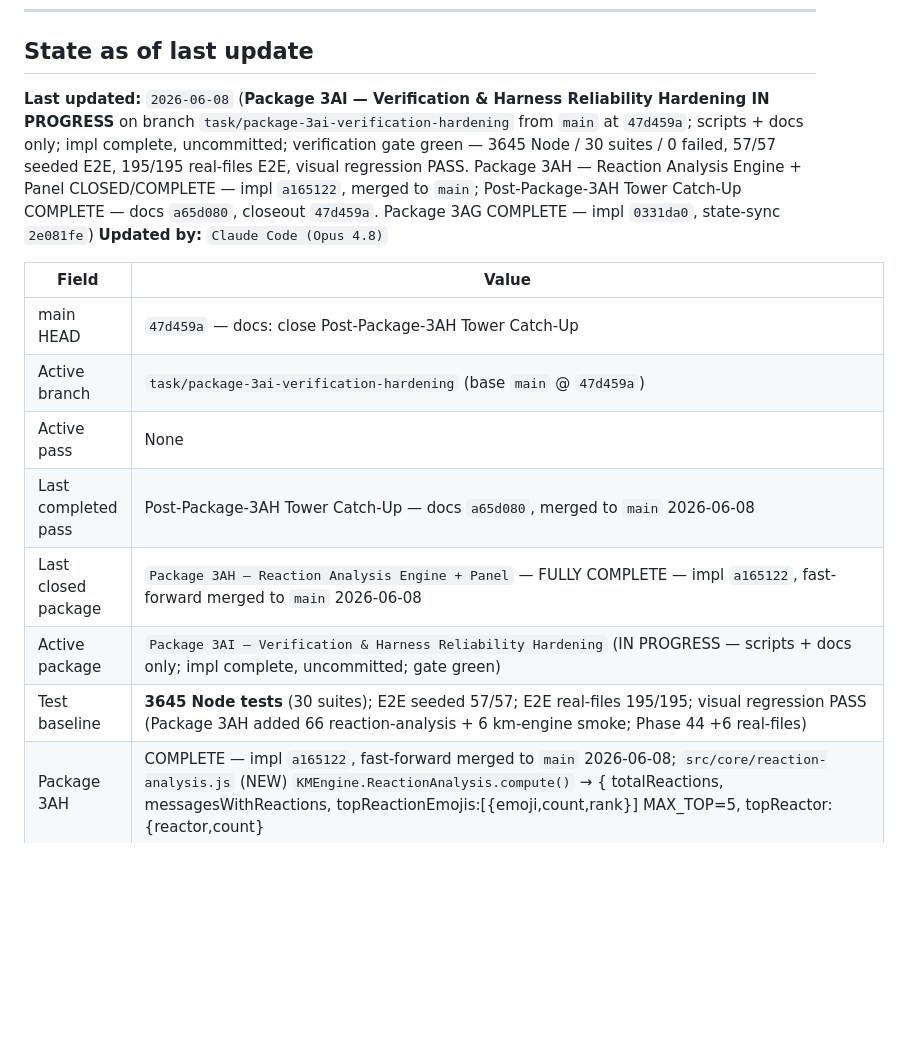
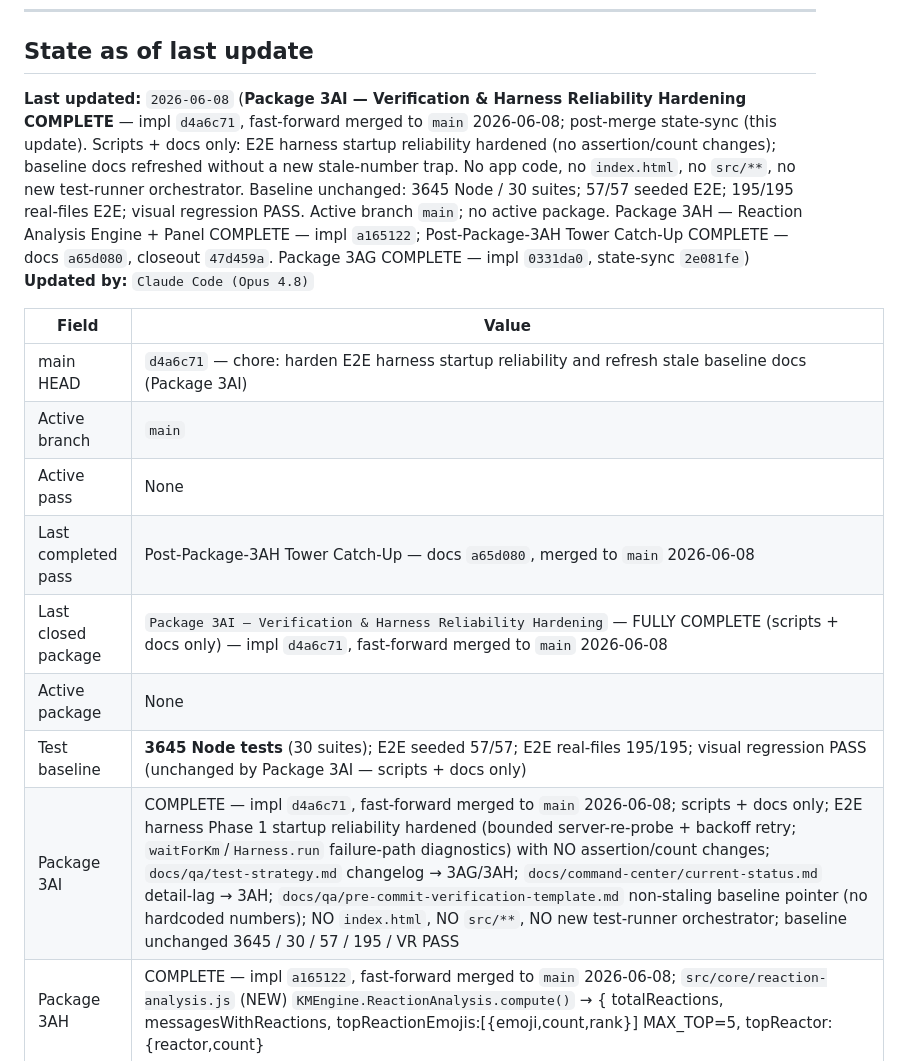
Before and after one commit to GHnol/MessageVault, a Markdown page: CURRENT_STATE.md, the part around the change. Rendered like a GitHub page; blank space fills up the shorter version.

```diff
--- a/CURRENT_STATE.md
+++ b/CURRENT_STATE.md
@@ -16,18 +16,19 @@
 
 ## State as of last update
 
-**Last updated:** `2026-06-08` (**Package 3AI — Verification & Harness Reliability Hardening IN PROGRESS** on branch `task/package-3ai-verification-hardening` from `main` at `47d459a`; scripts + docs only; impl complete, uncommitted; verification gate green — 3645 Node / 30 suites / 0 failed, 57/57 seeded E2E, 195/195 real-files E2E, visual regression PASS. Package 3AH — Reaction Analysis Engine + Panel CLOSED/COMPLETE — impl `a165122`, merged to `main`; Post-Package-3AH Tower Catch-Up COMPLETE — docs `a65d080`, closeout `47d459a`. Package 3AG COMPLETE — impl `0331da0`, state-sync `2e081fe`)
+**Last updated:** `2026-06-08` (**Package 3AI — Verification & Harness Reliability Hardening COMPLETE** — impl `d4a6c71`, fast-forward merged to `main` 2026-06-08; post-merge state-sync (this update). Scripts + docs only: E2E harness startup reliability hardened (no assertion/count changes); baseline docs refreshed without a new stale-number trap. No app code, no `index.html`, no `src/**`, no new test-runner orchestrator. Baseline unchanged: 3645 Node / 30 suites; 57/57 seeded E2E; 195/195 real-files E2E; visual regression PASS. Active branch `main`; no active package. Package 3AH — Reaction Analysis Engine + Panel COMPLETE — impl `a165122`; Post-Package-3AH Tower Catch-Up COMPLETE — docs `a65d080`, closeout `47d459a`. Package 3AG COMPLETE — impl `0331da0`, state-sync `2e081fe`)
 **Updated by:** `Claude Code (Opus 4.8)`
 
 | Field | Value |
 |---|---|
-| main HEAD | `47d459a` — docs: close Post-Package-3AH Tower Catch-Up |
-| Active branch | `task/package-3ai-verification-hardening` (base `main` @ `47d459a`) |
+| main HEAD | `d4a6c71` — chore: harden E2E harness startup reliability and refresh stale baseline docs (Package 3AI) |
+| Active branch | `main` |
 | Active pass | None |
 | Last completed pass | Post-Package-3AH Tower Catch-Up — docs `a65d080`, merged to `main` 2026-06-08 |
-| Last closed package | `Package 3AH — Reaction Analysis Engine + Panel` — FULLY COMPLETE — impl `a165122`, fast-forward merged to `main` 2026-06-08 |
-| Active package | `Package 3AI — Verification & Harness Reliability Hardening` (IN PROGRESS — scripts + docs only; impl complete, uncommitted; gate green) |
-| Test baseline | **3645 Node tests** (30 suites); E2E seeded 57/57; E2E real-files 195/195; visual regression PASS (Package 3AH added 66 reaction-analysis + 6 km-engine smoke; Phase 44 +6 real-files) |
+| Last closed package | `Package 3AI — Verification & Harness Reliability Hardening` — FULLY COMPLETE (scripts + docs only) — impl `d4a6c71`, fast-forward merged to `main` 2026-06-08 |
+| Active package | None |
+| Test baseline | **3645 Node tests** (30 suites); E2E seeded 57/57; E2E real-files 195/195; visual regression PASS (unchanged by Package 3AI — scripts + docs only) |
+| Package 3AI | COMPLETE — impl `d4a6c71`, fast-forward merged to `main` 2026-06-08; scripts + docs only; E2E harness Phase 1 startup reliability hardened (bounded server-re-probe + backoff retry; `waitForKm`/`Harness.run` failure-path diagnostics) with NO assertion/count changes; `docs/qa/test-strategy.md` changelog → 3AG/3AH; `docs/command-center/current-status.md` detail-lag → 3AH; `docs/qa/pre-commit-verification-template.md` non-staling baseline pointer (no hardcoded numbers); NO `index.html`, NO `src/**`, NO new test-runner orchestrator; baseline unchanged 3645 / 30 / 57 / 195 / VR PASS |
 | Package 3AH | COMPLETE — impl `a165122`, fast-forward merged to `main` 2026-06-08; `src/core/reaction-analysis.js` (NEW) `KMEngine.ReactionAnalysis.compute()` → { totalReactions, messagesWithReactions, topReactionEmojis:[{emoji,count,rank}] MAX_TOP=5, topReactor:{reactor,count}|null, mostReactedToSender:{sender,count}|null }; reads `NormalizedMemory.reactions[]` captured in 3AG; `#reactionAnalysisPanel` rose/crimson panel (hidden when totalReactions===0); `reaction-analysis-tests.mjs` (66 tests / 14 suites incl. IQR-preservation regression); km-engine +6 → 180; Phase 44 E2E (6 tests, reuses fake-instagram-dm.json); 3645 Node / 30 suites; 57 seeded; 195 real-files; visual regression PASS; NO adapter / import-quality-report / normalized-memory changes; NO DEF-11 in-book rendering |
 | Package 3AG | COMPLETE — impl `0331da0`, fast-forward merged to `main` 2026-06-08; Instagram DM + Facebook Messenger adapters map `msg.reactions` (Meta `{reaction,actor}`) → `NormalizedMemory.reactions[]` canonical `{reactor,emoji,label}`; per-adapter `mapReactions()` + `decodeReaction()` (Latin-1-escaped-UTF-8 mojibake repair + raw-preserve fallback, malformed-safe); fixtures enriched (IG 2 clean-unicode; FB 1 mojibake→👍 + 1 clean; 8 imported each unchanged); `instagram-dm-adapter-tests.mjs` 87→101 (Suite 16), `facebook-messenger-adapter-tests.mjs` 98→113 (Suite 18); 3573 Node / 29 suites; 57 seeded; 189 real-files; `ImportQualityReport` reaction counts now real for Meta imports; NO engine/panel (deferred to 3AH), NO `index.html`, NO book reaction rendering |
 | Package 3AF | COMPLETE — impl `7f03889`, merged to `main` 2026-06-08; `src/core/conversation-initiation.js` (NEW); `scripts/fixtures/fake-conversation-initiation.txt` (NEW); `src/tests/conversation-initiation-tests.mjs` (NEW, 90 tests / 20 suites); `src/tests/km-engine-tests.mjs` (+6 → 174); `index.html` (pink/magenta CSS, script tag, `#conversationInitiationPanel`, binding, `renderConversationInitiationPanel`, 11 call sites, `__km`); `scripts/e2e-regression-harness.mjs` (Phase 43, 6 tests); `KMEngine.ConversationInitiation.compute()` returns { totalConversations, topInitiator, perSenderStats }; GAP_THRESHOLD_MS = 6h; 3544 Node / 29 suites; 57 seeded; 189 real-files |
```
Also changed, not shown: AI_HANDOFF.md (+11 -10 lines), NEXT_SESSION_PROMPT.md (+4 -4 lines).
